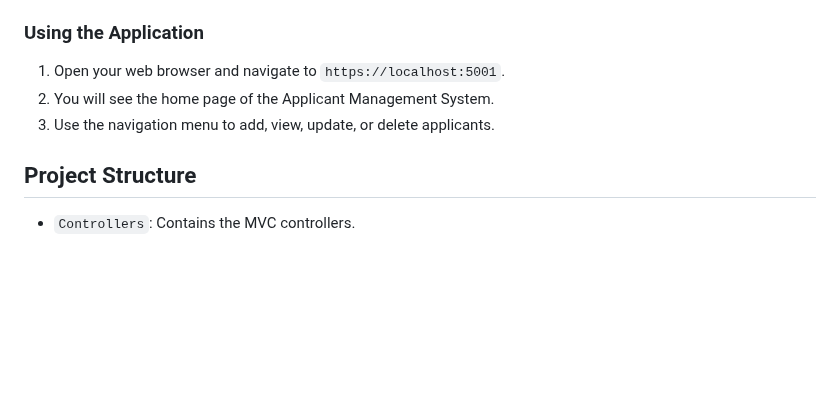
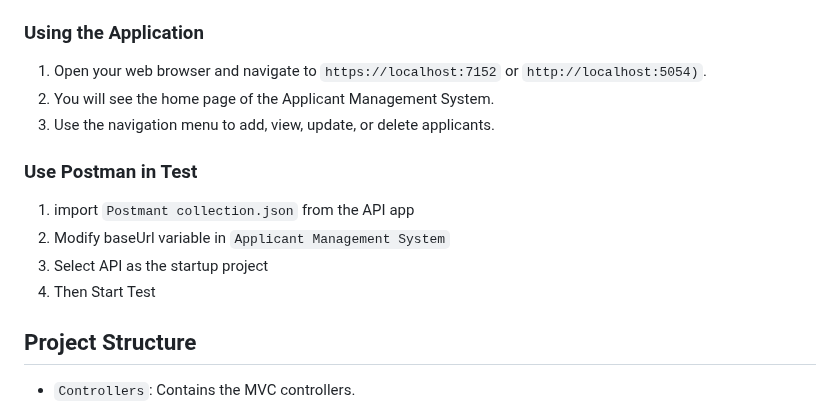
Before and after one commit to OmarYassin22/Task, a Markdown page: README.md, the part around the change. Drawn GitHub-style; blank space fills up the shorter version.

```diff
--- a/README.md
+++ b/README.md
@@ -39,9 +39,15 @@ https://github.com/OmarYassin22/Task.git
 
 ### Using the Application
 
-1. Open your web browser and navigate to `https://localhost:5001`.
+1. Open your web browser and navigate to  `https://localhost:7152` or `http://localhost:5054)`.
 2. You will see the home page of the Applicant Management System.
 3. Use the navigation menu to add, view, update, or delete applicants.
+
+### Use Postman in Test
+1. import `Postmant collection.json` from the API app
+2. Modify baseUrl variable in `Applicant Management System`
+3. Select API as the startup project
+4. Then Start Test
 
 ## Project Structure
 
```
